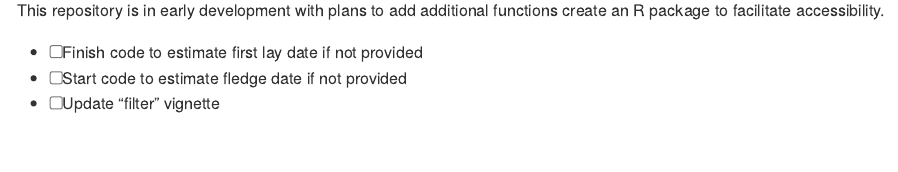
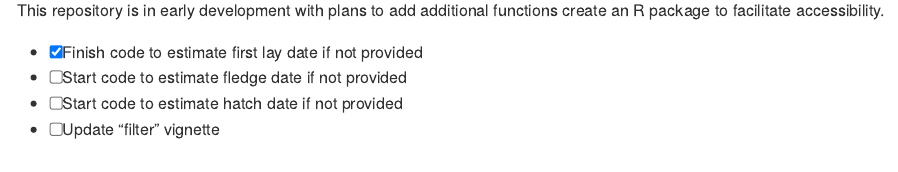
Before and after one commit to engagement-center/nestwatchR, an R Markdown document (README.Rmd): the page in a window 1100 px wide, from 180 px down before the commit and from 220 px down after it, so that both start at the same text. Rendered offline with R 4.5, knitr and Pandoc, with nearby package versions; badge pictures from the web are left out.

Commit message:
website updates

```diff
--- a/README.Rmd
+++ b/README.Rmd
@@ -26,8 +26,9 @@ knitr::opts_chunk$set(
 ## Development Tasks :construction:
 This repository is in early development with plans to add additional functions create an R package to facilitate accessibility.
 
-- [ ] Finish code to estimate first lay date if not provided
+- [X] Finish code to estimate first lay date if not provided
 - [ ] Start code to estimate fledge date if not provided
+- [ ] Start code to estimate hatch date if not provided
 - [ ] Update "filter" vignette
 
 ## Overview :pushpin:
```
Also changed, not shown: README.md, docs/pkgdown.yml, README.Rmd (3 more changed lines), 5 other files.
